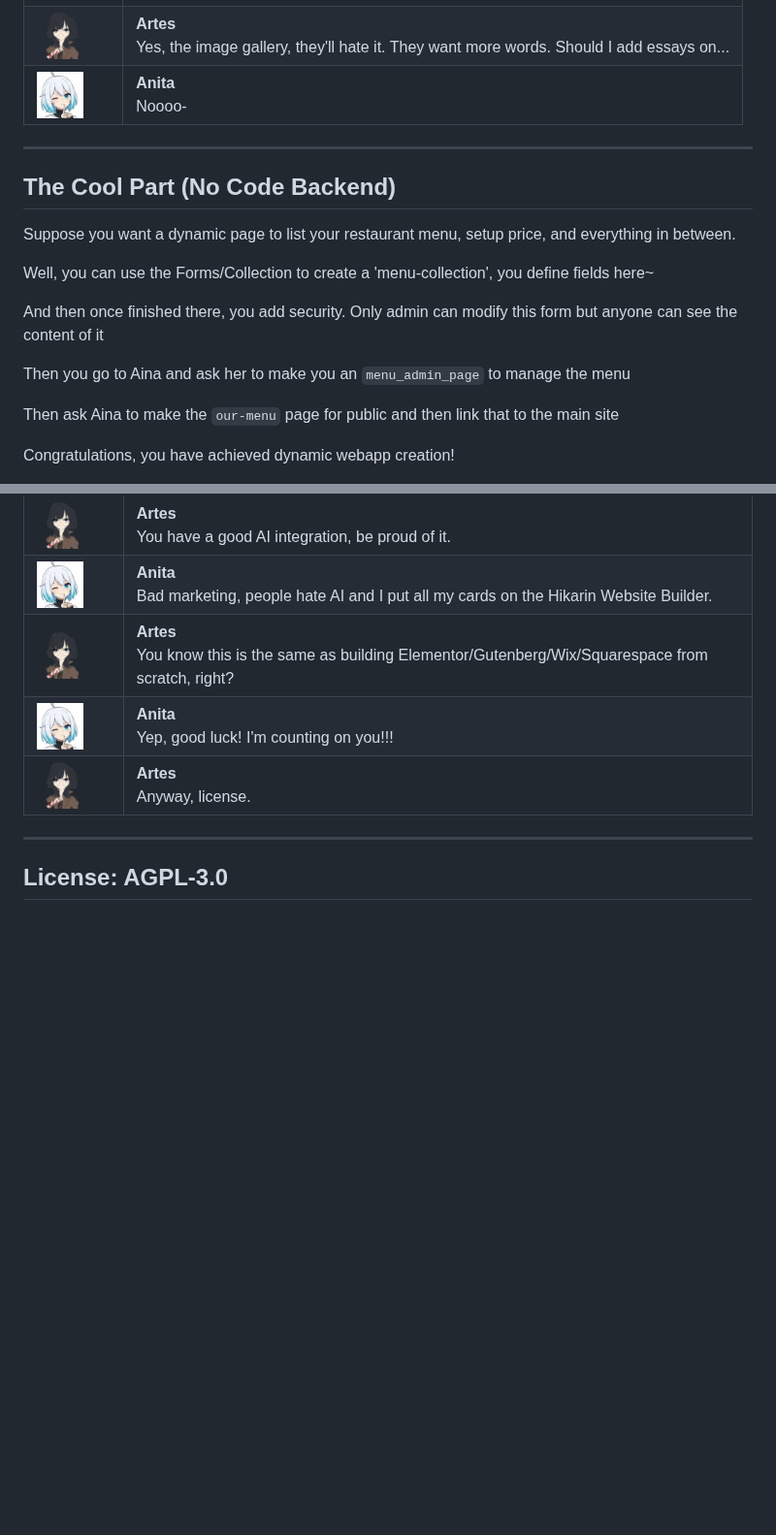
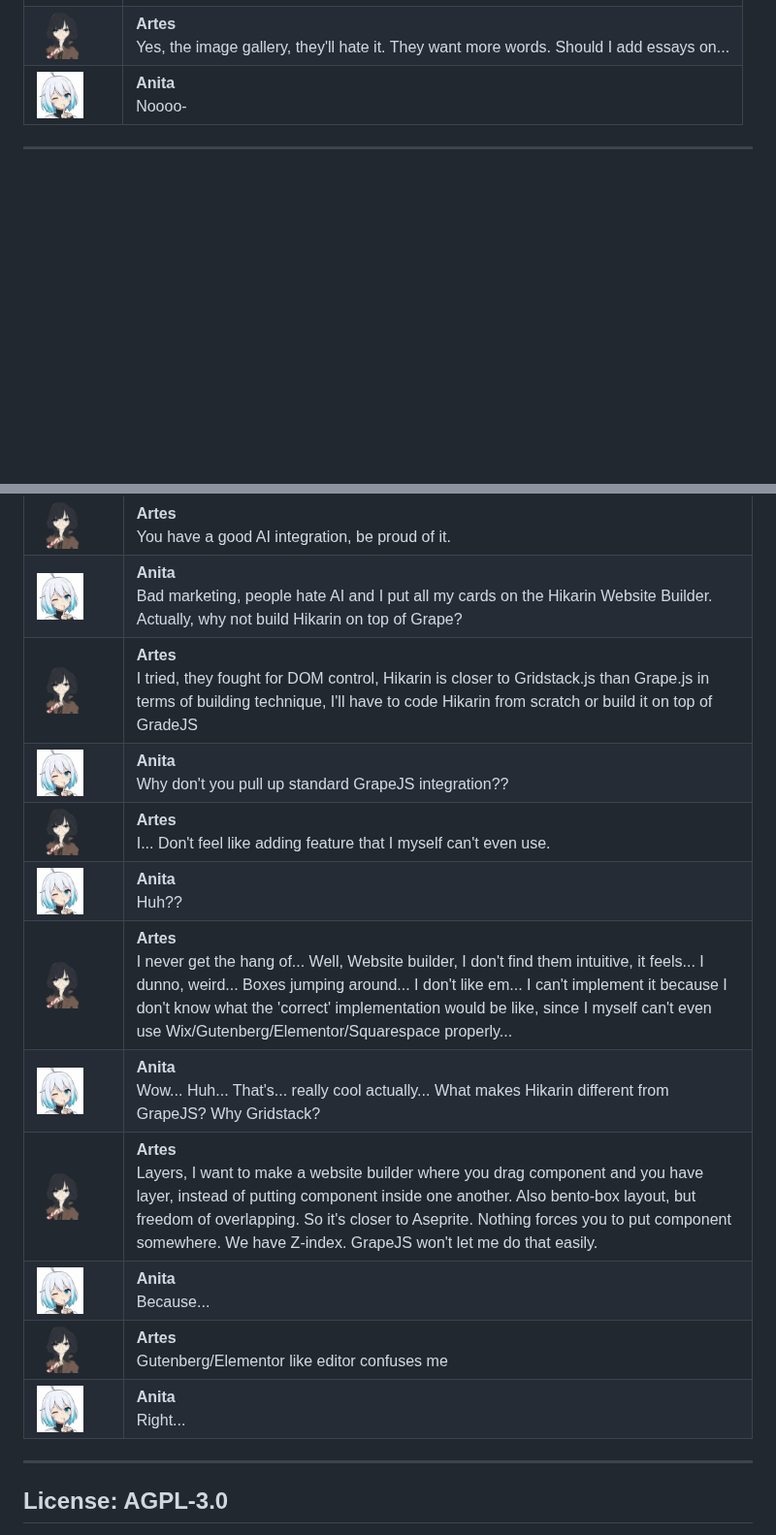
Before and after one commit to Iteranya/anita-cms, a Markdown page: README.md, 2 parts joined by grey strips. Shown at 97% size. Drawn GitHub-style; folded sections open; blank space fills up the shorter version.

```diff
--- a/README.md
+++ b/README.md
@@ -534,17 +535,3 @@ You know what they say, a picture is worth a thousand words...
 
 ---
 
-## The Cool Part (No Code Backend)
-
-Suppose you want a dynamic page to list your restaurant menu, setup price, and everything in between.
-
-Well, you can use the Forms/Collection to create a 'menu-collection', you define fields here~
-
-And then once finished there, you add security. Only admin can modify this form but anyone can see the content of it
-
-Then you go to Aina and ask her to make you an `menu_admin_page` to manage the menu
-
-Then ask Aina to make the `our-menu` page for public and then link that to the main site
-
-Congratulations, you have achieved dynamic webapp creation!
-
@@ -1052,7 +831,7 @@ Terrible Ideas That Won't Go Away
     </td>
     <td>
       <strong>Anita</strong><br/>
-      Bad marketing, people hate AI and I put all my cards on the Hikarin Website Builder.
+      Bad marketing, people hate AI and I put all my cards on the Hikarin Website Builder. Actually, why not build Hikarin on top of Grape?
     </td>
   </tr>
   <tr>
@@ -1061,7 +840,7 @@ Terrible Ideas That Won't Go Away
     </td>
     <td>
       <strong>Artes</strong><br/>
-      You know this is the same as building Elementor/Gutenberg/Wix/Squarespace from scratch, right?
+      I tried, they fought for DOM control, Hikarin is closer to Gridstack.js than Grape.js in terms of building technique, I'll have to code Hikarin from scratch or build it on top of GradeJS
     </td>
   </tr>
   <tr>
@@ -1070,7 +849,7 @@ Terrible Ideas That Won't Go Away
     </td>
     <td>
       <strong>Anita</strong><br/>
-      Yep, good luck! I'm counting on you!!!
+      Why don't you pull up standard GrapeJS integration??
     </td>
   </tr>
   <tr>
@@ -1079,7 +858,70 @@ Terrible Ideas That Won't Go Away
     </td>
     <td>
       <strong>Artes</strong><br/>
-      Anyway, license.
+      I... Don't feel like adding feature that I myself can't even use.
+    </td>
+  </tr>
+  <tr>
+    <td width="52" valign="top" style="padding-right: 10px;">
+      <img src="https://raw.githubusercontent.com/iteranya/anita-cms/main/docs/anita_avatar.png" width="48" height="48" style="border-radius: 50%;" alt="Anita Avatar"/>
+    </td>
+    <td>
+      <strong>Anita</strong><br/>
+      Huh??
+    </td>
+  </tr>
+  <tr>
+    <td width="52" valign="top" style="padding-right: 10px;">
+      <img src="https://raw.githubusercontent.com/iteranya/anita-cms/main/docs/artes_avatar.png" width="48" height="48" style="border-radius: 50%;" alt="Artes Avatar"/>
+    </td>
+    <td>
+      <strong>Artes</strong><br/>
+      I never get the hang of... Well, Website builder, I don't find them intuitive, it feels... I dunno, weird... Boxes jumping around... I don't like em... I can't implement it because I don't know what the 'correct' implementation would be like, since I myself can't even use  Wix/Gutenberg/Elementor/Squarespace properly...
+    </td>
+  </tr>
+  <tr>
+    <td width="52" valign="top" style="padding-right: 10px;">
+      <img src="https://raw.githubusercontent.com/iteranya/anita-cms/main/docs/anita_avatar.png" width="48" height="48" style="border-radius: 50%;" alt="Anita Avatar"/>
+    </td>
+    <td>
+      <strong>Anita</strong><br/>
+      Wow... Huh... That's... really cool actually... What makes Hikarin different from GrapeJS? Why Gridstack?
+    </td>
+  </tr>
+  <tr>
+    <td width="52" valign="top" style="padding-right: 10px;">
+      <img src="https://raw.githubusercontent.com/iteranya/anita-cms/main/docs/artes_avatar.png" width="48" height="48" style="border-radius: 50%;" alt="Artes Avatar"/>
+    </td>
+    <td>
+      <strong>Artes</strong><br/>
+      Layers, I want to make a website builder where you drag component and you have layer, instead of putting component inside one another. Also bento-box layout, but freedom of overlapping. So it's closer to Aseprite. Nothing forces you to put component somewhere. We have Z-index. GrapeJS won't let me do that easily.
+    </td>
+  </tr>
+  <tr>
+    <td width="52" valign="top" style="padding-right: 10px;">
+      <img src="https://raw.githubusercontent.com/iteranya/anita-cms/main/docs/anita_avatar.png" width="48" height="48" style="border-radius: 50%;" alt="Anita Avatar"/>
+    </td>
+    <td>
+      <strong>Anita</strong><br/>
+      Because...
+    </td>
+  </tr>
+  <tr>
+    <td width="52" valign="top" style="padding-right: 10px;">
+      <img src="https://raw.githubusercontent.com/iteranya/anita-cms/main/docs/artes_avatar.png" width="48" height="48" style="border-radius: 50%;" alt="Artes Avatar"/>
+    </td>
+    <td>
+      <strong>Artes</strong><br/>
+      Gutenberg/Elementor like editor confuses me
+    </td>
+  </tr>
+  <tr>
+    <td width="52" valign="top" style="padding-right: 10px;">
+      <img src="https://raw.githubusercontent.com/iteranya/anita-cms/main/docs/anita_avatar.png" width="48" height="48" style="border-radius: 50%;" alt="Anita Avatar"/>
+    </td>
+    <td>
+      <strong>Anita</strong><br/>
+      Right...
     </td>
   </tr>
 </tbody>
```
Also changed, not shown: other parts of README.md (+12 -219 lines).
